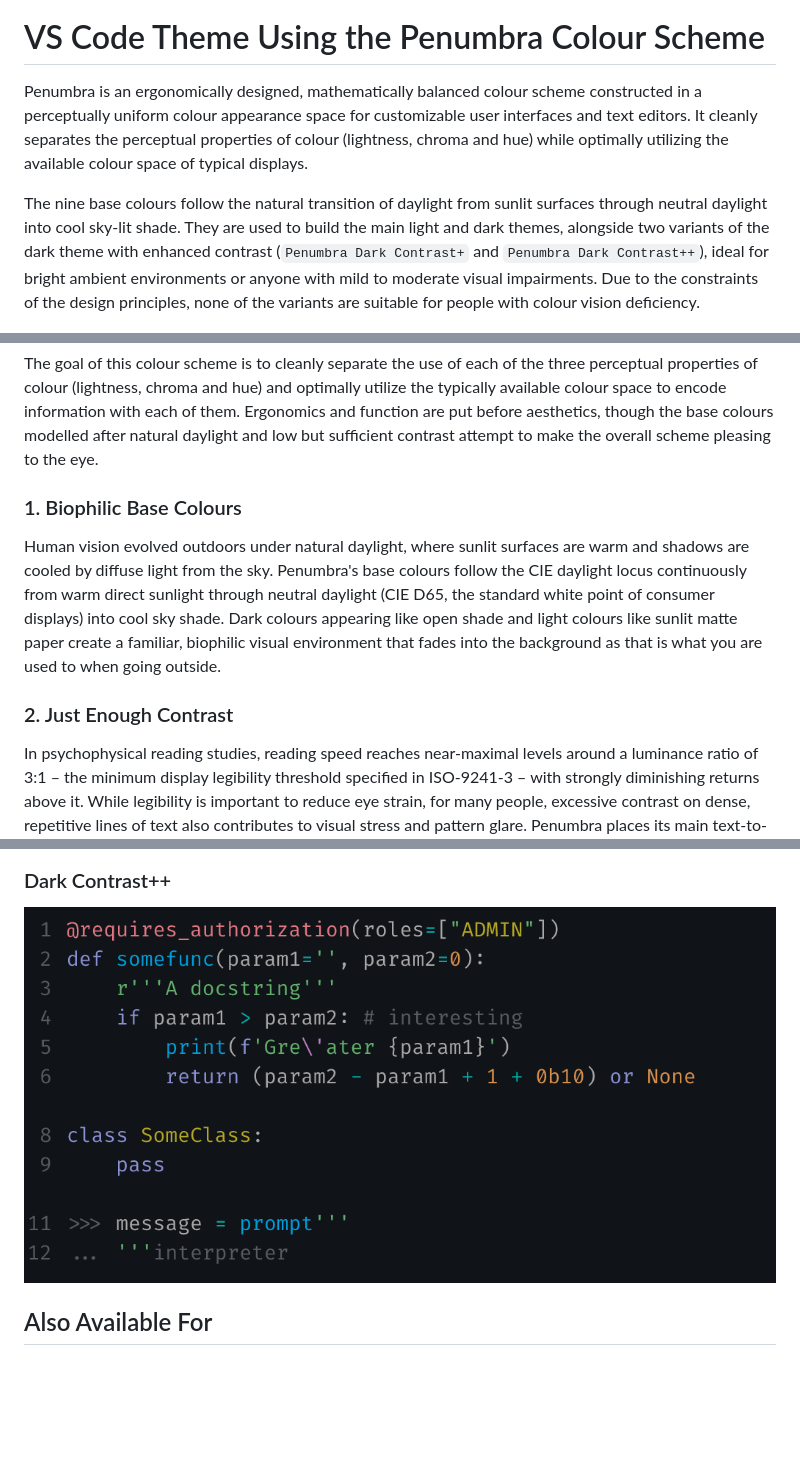
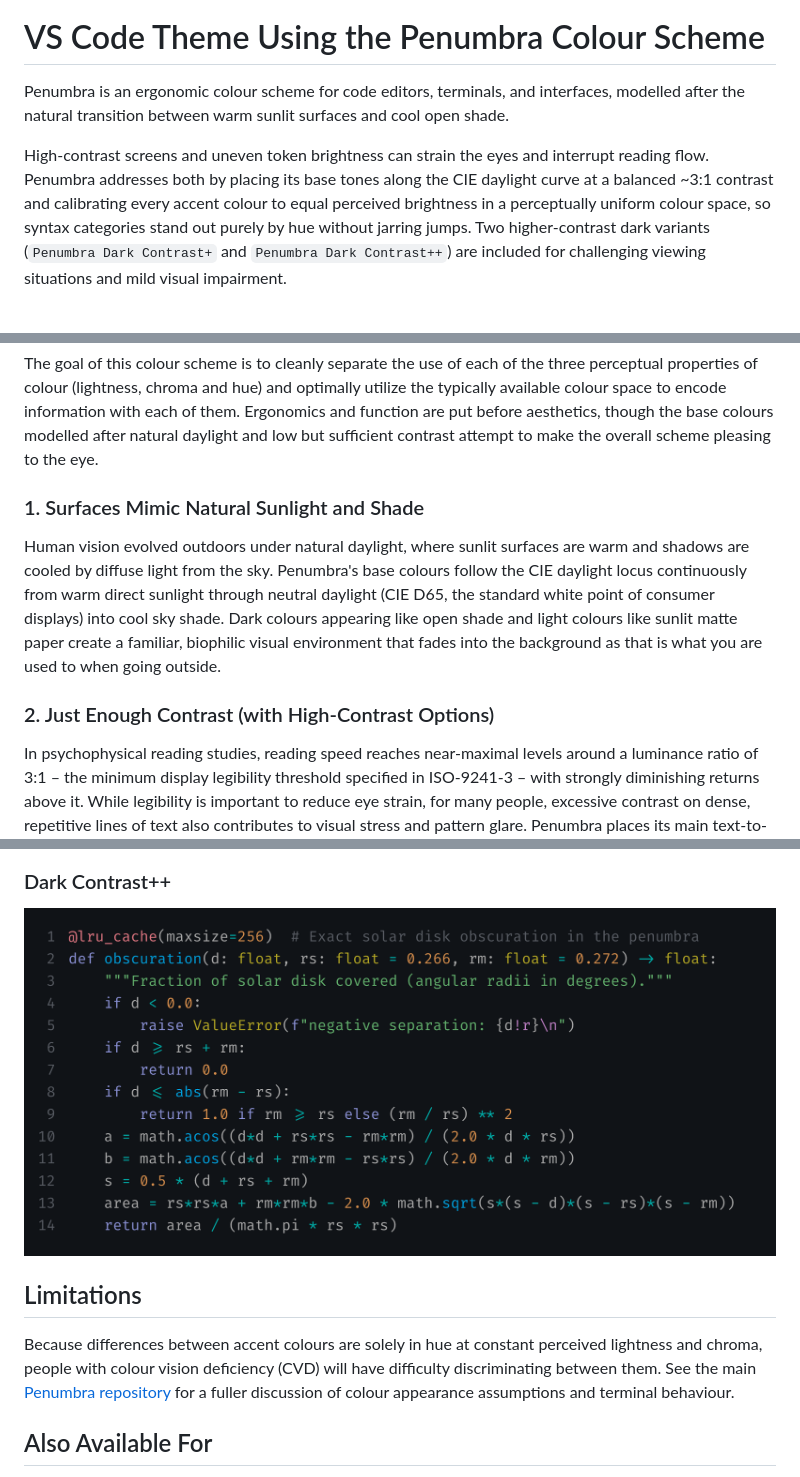
Before and after one commit to nealmckee/penumbra_vscode, a Markdown page: README.md, 3 parts joined by grey strips. GitHub-like rendering; pictures changed too: images/penumbra_example_dark_contrast++.png; blank space fills up the shorter version.

```diff
--- a/README.md
+++ b/README.md
@@ -2,9 +4,9 @@
 
 # VS Code Theme Using the Penumbra Colour Scheme
 
-Penumbra is an ergonomically designed, mathematically balanced colour scheme constructed in a perceptually uniform colour appearance space for customizable user interfaces and text editors. It cleanly separates the perceptual properties of colour (lightness, chroma and hue) while optimally utilizing the available colour space of typical displays.
+Penumbra is an ergonomic colour scheme for code editors, terminals, and interfaces, modelled after the natural transition between warm sunlit surfaces and cool open shade.
 
-The nine base colours follow the natural transition of daylight from sunlit surfaces through neutral daylight into cool sky-lit shade. They are used to build the main light and dark themes, alongside two variants of the dark theme with enhanced contrast (`Penumbra Dark Contrast+` and `Penumbra Dark Contrast++`), ideal for bright ambient environments or anyone with mild to moderate visual impairments. Due to the constraints of the design principles, none of the variants are suitable for people with colour vision deficiency.
+High-contrast screens and uneven token brightness can strain the eyes and interrupt reading flow. Penumbra addresses both by placing its base tones along the CIE daylight curve at a balanced ~3:1 contrast and calibrating every accent colour to equal perceived brightness in a perceptually uniform colour space, so syntax categories stand out purely by hue without jarring jumps. Two higher-contrast dark variants (`Penumbra Dark Contrast+` and `Penumbra Dark Contrast++`) are included for challenging viewing situations and mild visual impairment.
 
 ![penumbra base balanced swatch](./images/penumbra_swatch_base_balanced.png)
 ![penumbra dark balanced swatch](./images/penumbra_swatch_dark_balanced.png)
@@ -14,11 +16,11 @@ The nine base colours follow the natural transition of daylight from sunlit surf
 
 The goal of this colour scheme is to cleanly separate the use of each of the three perceptual properties of colour (lightness, chroma and hue) and optimally utilize the typically available colour space to encode information with each of them. Ergonomics and function are put before aesthetics, though the base colours modelled after natural daylight and low but sufficient contrast attempt to make the overall scheme pleasing to the eye.
 
-### 1. Biophilic Base Colours
+### 1. Surfaces Mimic Natural Sunlight and Shade
 
 Human vision evolved outdoors under natural daylight, where sunlit surfaces are warm and shadows are cooled by diffuse light from the sky. Penumbra's base colours follow the CIE daylight locus continuously from warm direct sunlight through neutral daylight (CIE D65, the standard white point of consumer displays) into cool sky shade. Dark colours appearing like open shade and light colours like sunlit matte paper create a familiar, biophilic visual environment that fades into the background as that is what you are used to when going outside.
 
-### 2. Just Enough Contrast
+### 2. Just Enough Contrast (with High-Contrast Options)
 
 In psychophysical reading studies, reading speed reaches near-maximal levels around a luminance ratio of 3:1 – the minimum display legibility threshold specified in ISO-9241-3 – with strongly diminishing returns above it. While legibility is important to reduce eye strain, for many people, excessive contrast on dense, repetitive lines of text also contributes to visual stress and pattern glare. Penumbra places its main text-to-background contrast right at this threshold, with two enhanced contrast dark variants (`Contrast+` and `Contrast++`) available when ambient lighting or eyesight call for greater separation. The enhanced contrast tiers both lower `shade` and lift `sky` symmetrically while re-anchoring the daylight curve so text stays neutral CIE D65 (`6504 K`).
 
@@ -52,7 +56,11 @@ Within the constraints of equal hue spacing and uniform perceived lightness, the
 
 ### Dark Contrast++
 
-![dark high contrast theme code example](./images/penumbra_example_dark_contrast++.png)
+<img width="812" src="./images/penumbra_example_dark_contrast++.png" alt="dark contrast++ theme code example"/>
+
+## Limitations
+
+Because differences between accent colours are solely in hue at constant perceived lightness and chroma, people with colour vision deficiency (CVD) will have difficulty discriminating between them. See the main [Penumbra repository](https://github.com/nealmckee/penumbra#limitations) for a fuller discussion of colour appearance assumptions and terminal behaviour.
 
 ## Also Available For
 
```
Also changed, not shown: other parts of README.md (+9 -5 lines), images/penumbra_example_dark.png, images/penumbra_example_dark_contrast+.png, images/penumbra_example_header.png, images/penumbra_example_light.png.
